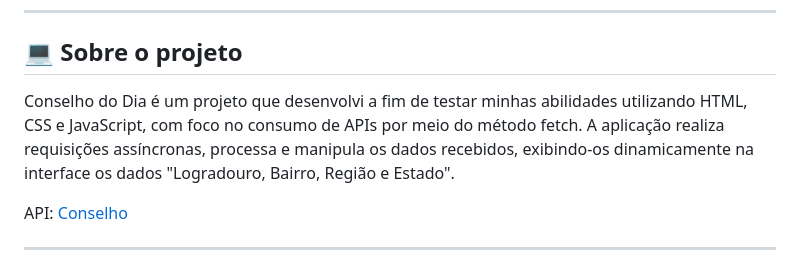
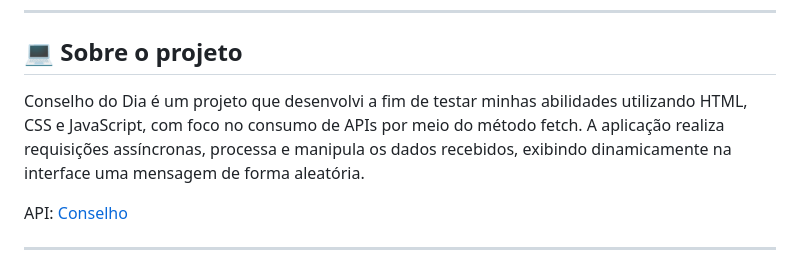
Before and after one commit to IngridLemosCaetano/conselhos, a Markdown page: README.md, the part around the change. Rendered like a GitHub page.

```diff
--- a/README.md
+++ b/README.md
@@ -28,7 +28,7 @@
 ## 💻 Sobre o projeto
 
 <!-- EXPLICA O MOTIVO DO PROJETO -->
-Conselho do Dia é um projeto que desenvolvi a fim de testar minhas abilidades utilizando HTML, CSS e JavaScript, com foco no consumo de APIs por meio do método fetch. A aplicação realiza requisições assíncronas, processa e manipula os dados recebidos, exibindo-os dinamicamente na interface os dados "Logradouro, Bairro, Região e Estado".
+Conselho do Dia é um projeto que desenvolvi a fim de testar minhas abilidades utilizando HTML, CSS e JavaScript, com foco no consumo de APIs por meio do método fetch. A aplicação realiza requisições assíncronas, processa e manipula os dados recebidos, exibindo dinamicamente na interface uma mensagem de forma aleatória.
 
 API: [Conselho](https://api.adviceslip.com/advice)
 
```
